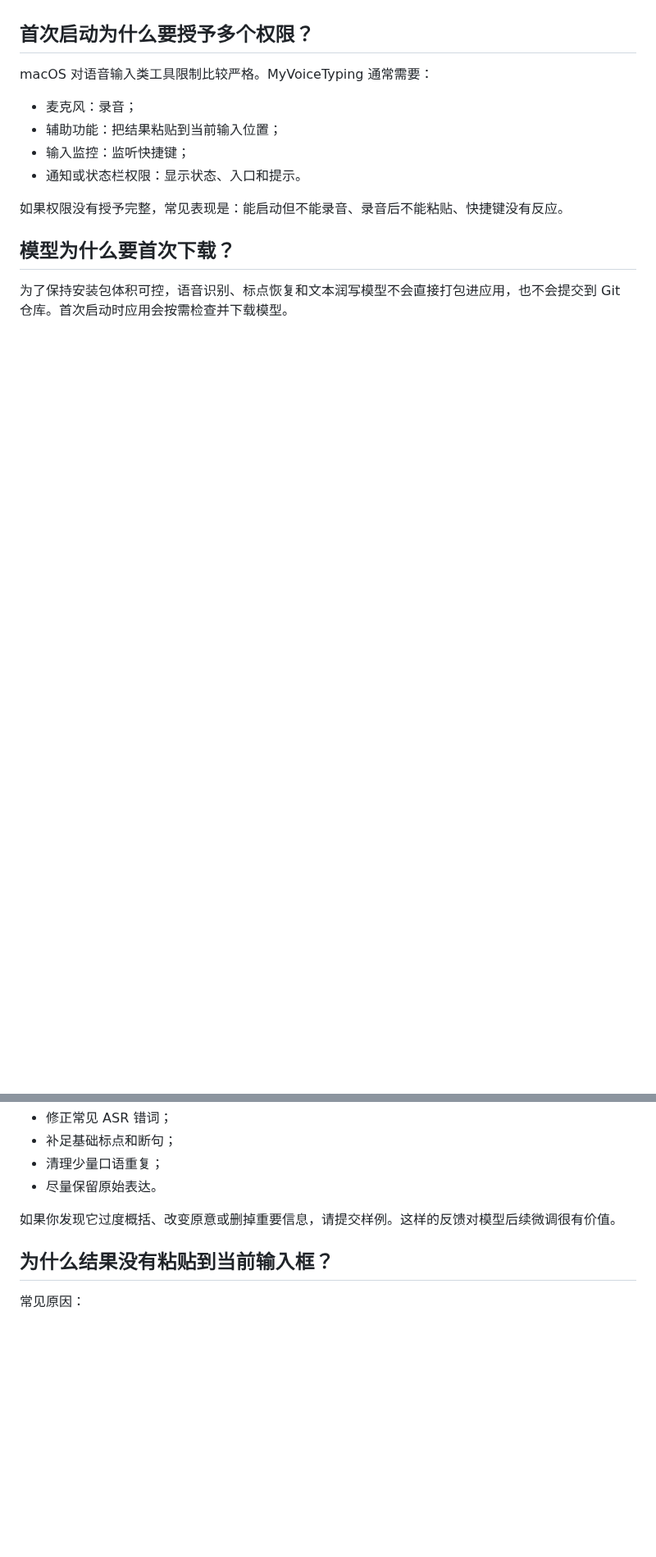
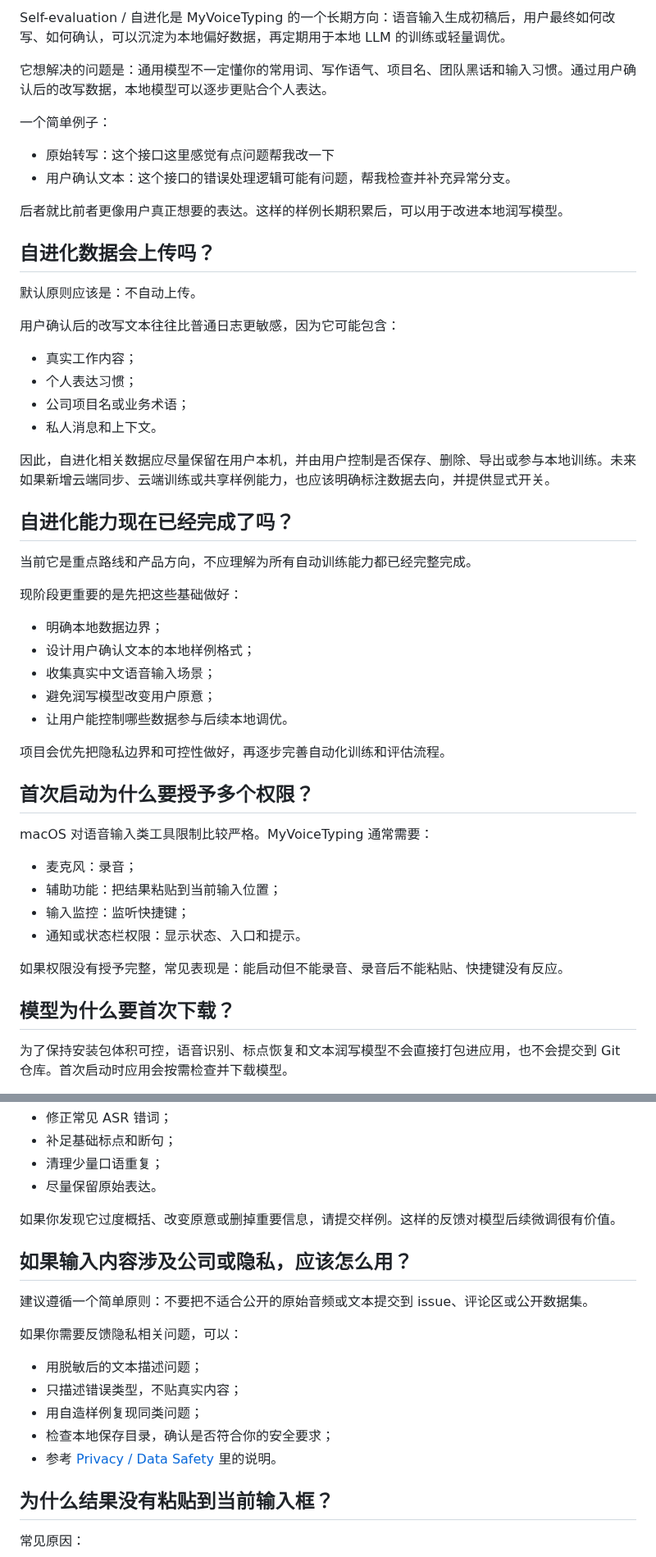
Before and after one commit to botaruibo/MyVoiceTyping, a Markdown page: docs/FAQ.md, 2 parts joined by grey strips. Shown at 82% size. Rendered like a GitHub page; blank space fills up the shorter version.

```diff
--- a/docs/FAQ.md
+++ b/docs/FAQ.md
@@ -29,3 +73,40 @@ MyVoiceTyping 当前更强调：
+Self-evaluation / 自进化是 MyVoiceTyping 的一个长期方向：语音输入生成初稿后，用户最终如何改写、如何确认，可以沉淀为本地偏好数据，再定期用于本地 LLM 的训练或轻量调优。
+
+它想解决的问题是：通用模型不一定懂你的常用词、写作语气、项目名、团队黑话和输入习惯。通过用户确认后的改写数据，本地模型可以逐步更贴合个人表达。
+
+一个简单例子：
+
+- 原始转写：这个接口这里感觉有点问题帮我改一下
+- 用户确认文本：这个接口的错误处理逻辑可能有问题，帮我检查并补充异常分支。
+
+后者就比前者更像用户真正想要的表达。这样的样例长期积累后，可以用于改进本地润写模型。
+
+## 自进化数据会上传吗？
+
+默认原则应该是：不自动上传。
+
+用户确认后的改写文本往往比普通日志更敏感，因为它可能包含：
+
+- 真实工作内容；
+- 个人表达习惯；
+- 公司项目名或业务术语；
+- 私人消息和上下文。
+
+因此，自进化相关数据应尽量保留在用户本机，并由用户控制是否保存、删除、导出或参与本地训练。未来如果新增云端同步、云端训练或共享样例能力，也应该明确标注数据去向，并提供显式开关。
+
+## 自进化能力现在已经完成了吗？
+
+当前它是重点路线和产品方向，不应理解为所有自动训练能力都已经完整完成。
+
+现阶段更重要的是先把这些基础做好：
+
+- 明确本地数据边界；
+- 设计用户确认文本的本地样例格式；
+- 收集真实中文语音输入场景；
+- 避免润写模型改变用户原意；
+- 让用户能控制哪些数据参与后续本地调优。
+
+项目会优先把隐私边界和可控性做好，再逐步完善自动化训练和评估流程。
 
 ## 首次启动为什么要授予多个权限？
 
@@ -73,6 +154,18 @@ macOS 对语音输入类工具限制比较严格。MyVoiceTyping 通常需要：
 
 如果你发现它过度概括、改变原意或删掉重要信息，请提交样例。这样的反馈对模型后续微调很有价值。
 
+## 如果输入内容涉及公司或隐私，应该怎么用？
+
+建议遵循一个简单原则：不要把不适合公开的原始音频或文本提交到 issue、评论区或公开数据集。
+
+如果你需要反馈隐私相关问题，可以：
+
+- 用脱敏后的文本描述问题；
+- 只描述错误类型，不贴真实内容；
+- 用自造样例复现同类问题；
+- 检查本地保存目录，确认是否符合你的安全要求；
+- 参考 [Privacy / Data Safety](./PRIVACY.md) 里的说明。
+
 ## 为什么结果没有粘贴到当前输入框？
 
 常见原因：
```
Also changed, not shown: other parts of docs/FAQ.md (+45 -1 lines).
